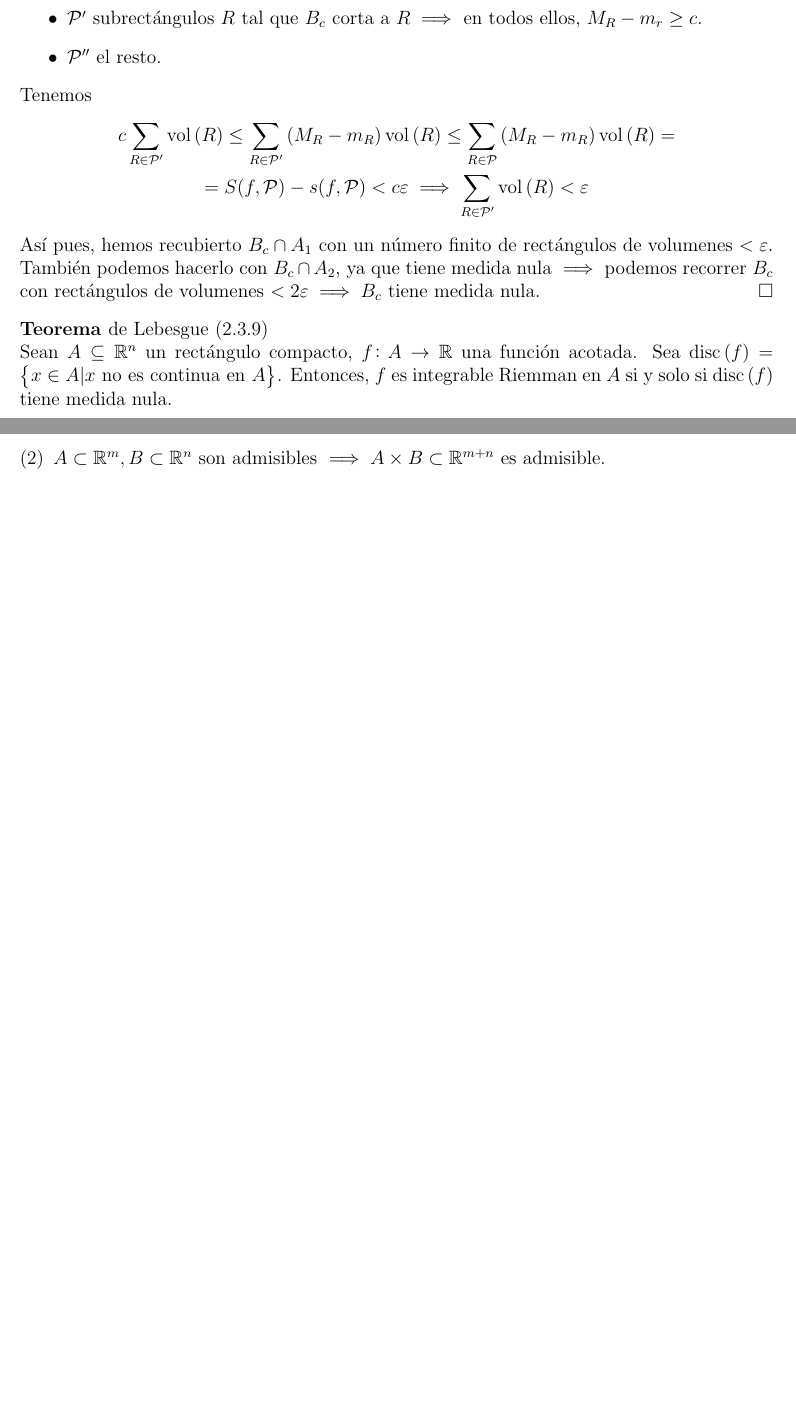
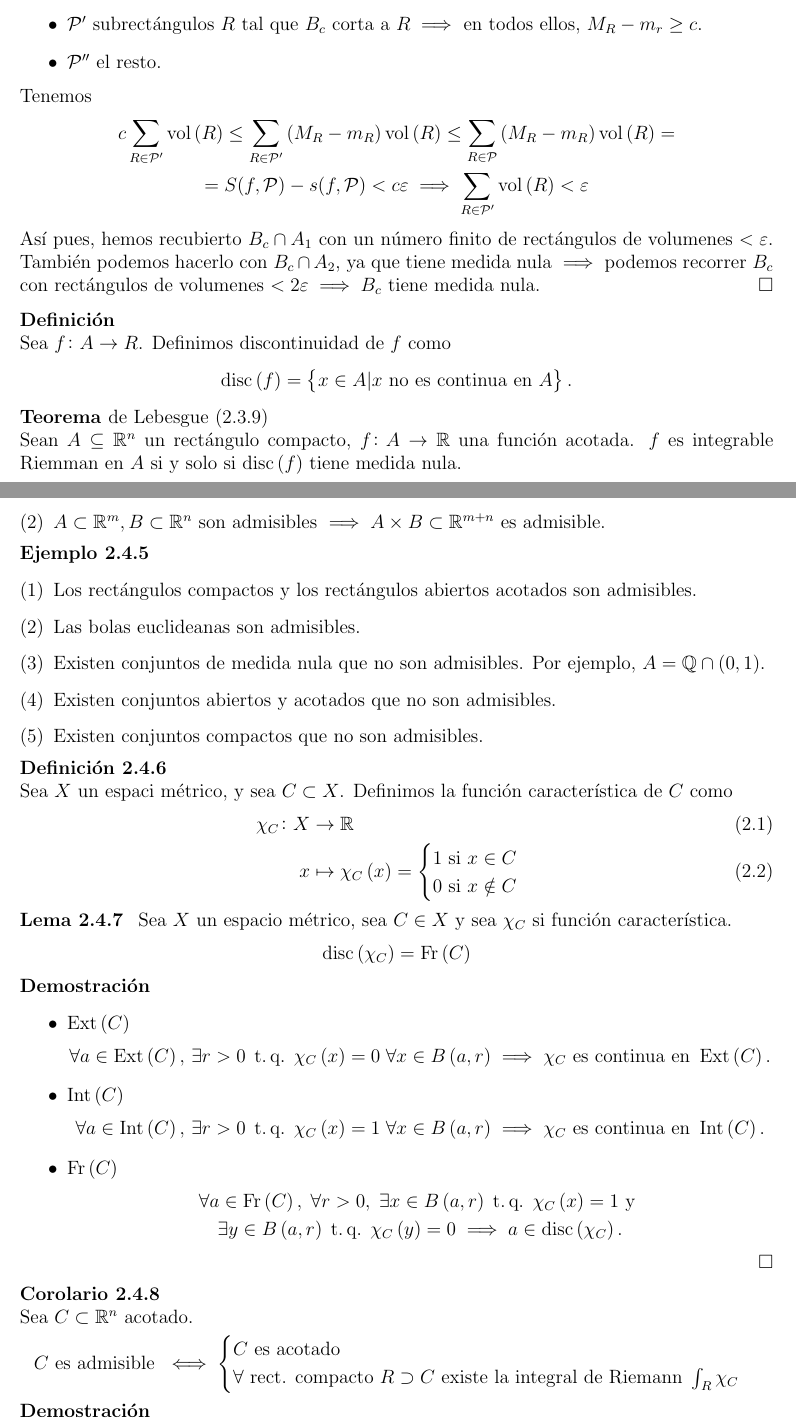
Before and after one commit to ApuntsFME/LatexFME, a LaTeX book (Calcul_Integral/main.tex, which reads Calcul_Integral/tema_dos.tex): two parts of pages 37 and 38 of 40 before the commit and two parts of pages 37 and 39 of 41 after it, joined at a grey line, cut so that both start at the same text, the shorter picture padded with empty space. Compiled offline with pdfLaTeX; TikZ figures are drawn from their code, not taken from saved files.

Commit message:
mes calcul

```diff
--- a/Calcul_Integral/tema_dos.tex
+++ b/Calcul_Integral/tema_dos.tex
@@ -632,10 +632,16 @@
     $< 2\varepsilon \implies B_c$ tiene medida nula.
 \end{proof}
 
+\begin{defi*}
+    Sea $f \colon A \to R$. Definimos discontinuidad de $f$ como
+    \[
+        \disc\left( f \right) = \setb{x \in A \vert x \text{ no es continua en }A}.
+    \]
+\end{defi*}
+
 \begin{teo}[de Lebesgue]
     Sean $A \subseteq \real^n$ un rectángulo compacto, $f \colon A \to \real$ una
-    función acotada. Sea $\disc\left( f \right) = \setb{x \in A \vert x \text{ no
-    es continua en }A}$. Entonces, $f$ es integrable Riemman en $A$ si y solo si
+    función acotada. $f$ es integrable Riemman en $A$ si y solo si
     $\disc\left( f \right)$ tiene medida nula.
 \end{teo}
 
@@ -736,6 +742,58 @@
         \item $A \subset \real^m, B \subset \real^n$ son admisibles $\implies A\times B \subset \real^{m+n}$ es admisible.
     \end{enumerate}
 \end{col}
+
+\begin{example}
+    \begin{enumerate}[(1)] \item[]
+        \item Los rectángulos compactos y los rectángulos abiertos acotados son admisibles.
+        \item Las bolas euclideanas son admisibles.
+        \item Existen conjuntos de medida nula que no son admisibles. Por ejemplo, $A=\q \cap \lp 0, 1 \rp$.
+        \item Existen conjuntos abiertos y acotados que no son admisibles.
+        \item Existen conjuntos compactos que no son admisibles.
+    \end{enumerate}
+\end{example}
+
+\begin{defi}
+    Sea $X$ un espaci métrico, y sea $C\subset X$. Definimos la función característica de $C$ como
+    \begin{align}
+        \chi_C \colon X &\to \real \\
+        x &\mapsto \chi_C \lp x \rp = \begin{cases} 1 \text{ si } x \in C \\ 0 \text{ si } x \notin C \end{cases}
+    \end{align}
+\end{defi}
+
+\begin{lema}
+    Sea $X$ un espacio métrico, sea $C \in X$ y sea $\chi_C$ si función característica.
+    \[
+        \disc \lp \chi_C \rp = \fr \lp C \rp
+    \]
+\end{lema}
+\begin{proof}
+    \begin{itemize} \item[]
+        \item $\ext \lp C \rp$
+            \[
+                \forall a \in \ext \lp C \rp, \, \exists r > 0 \tq \chi_C \lp x \rp = 0 \; \forall x \in B \lp a, r \rp \implies \chi_C \text{ es continua en } \ext \lp C \rp .
+            \]
+        \item $\inte \lp C \rp$
+            \[
+                \forall a \in \inte \lp C \rp, \, \exists r > 0 \tq \chi_C \lp x \rp = 1 \; \forall x \in B \lp a, r \rp \implies \chi_C \text{ es continua en } \inte \lp C \rp .
+            \]
+        \item $\fr \lp C \rp$
+            \begin{gather*}
+                \forall a \in \fr \lp C \rp , \; \forall r > 0, \; \exists x \in B \lp a, r \rp \tq \chi_C \lp x \rp = 1 \text{ y } \\ \exists y \in B \lp a, r \rp \tq \chi_C \lp y \rp = 0 \implies a \in \disc \lp \chi_C \rp.
+            \end{gather*}
+    \end{itemize}
+\end{proof}
+
+\begin{col}
+    Sea $C \subset \real^n$ acotado.
+    \[
+        C \text{ es admisible } \iff \begin{cases} C \text{ es acotado } \\ \forall \text{ rect. compacto } R \supset C \text{ existe la integral de Riemann } \int_R \chi_C \end{cases}
+    \]
+\end{col}
+
+\begin{proof}
+
+\end{proof}
 
 % A PARTIR D'AQUI RAUL
 \section{Propiedades de la integral}
```
Also changed, not shown: Calcul_Integral/tema_dos.tex (2 more changed lines).
